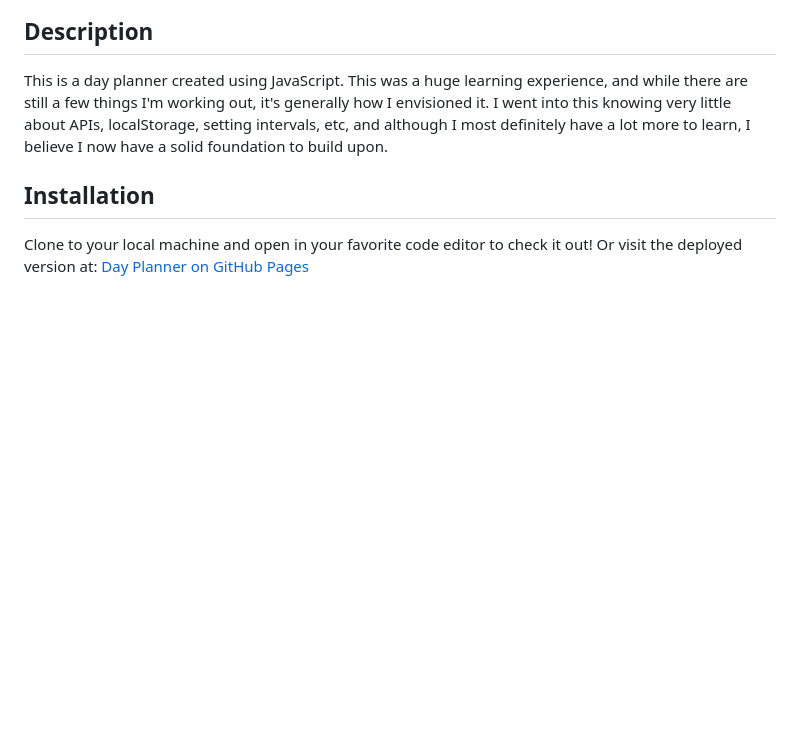
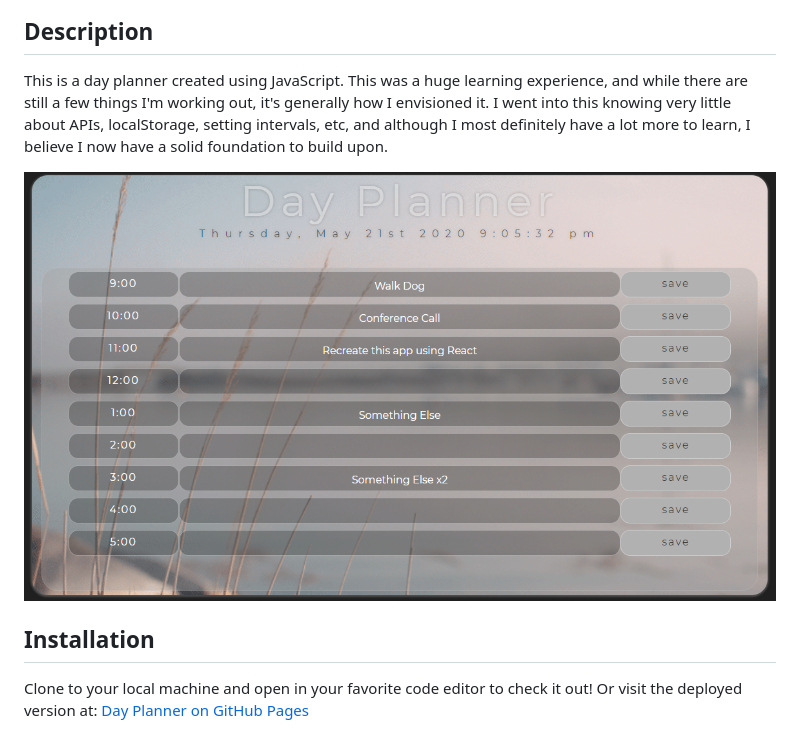
Before and after one commit to moongl4de/Day-Planner, a Markdown page: README.md, the part around the change. GitHub-like rendering; pictures changed too: PlannerSS.png (added); blank space fills up the shorter version.

Commit message:
added screenshot to readme

```diff
--- a/README.md
+++ b/README.md
@@ -3,6 +3,8 @@
 ## Description
 
 This is a day planner created using JavaScript. This was a huge learning experience, and while there are still a few things I'm working out, it's generally how I envisioned it. I went into this knowing very little about APIs, localStorage, setting intervals, etc, and although I most definitely have a lot more to learn, I believe I now have a solid foundation to build upon.
+
+![image](./PlannerSS.png)
 
 ## Installation
 
```
